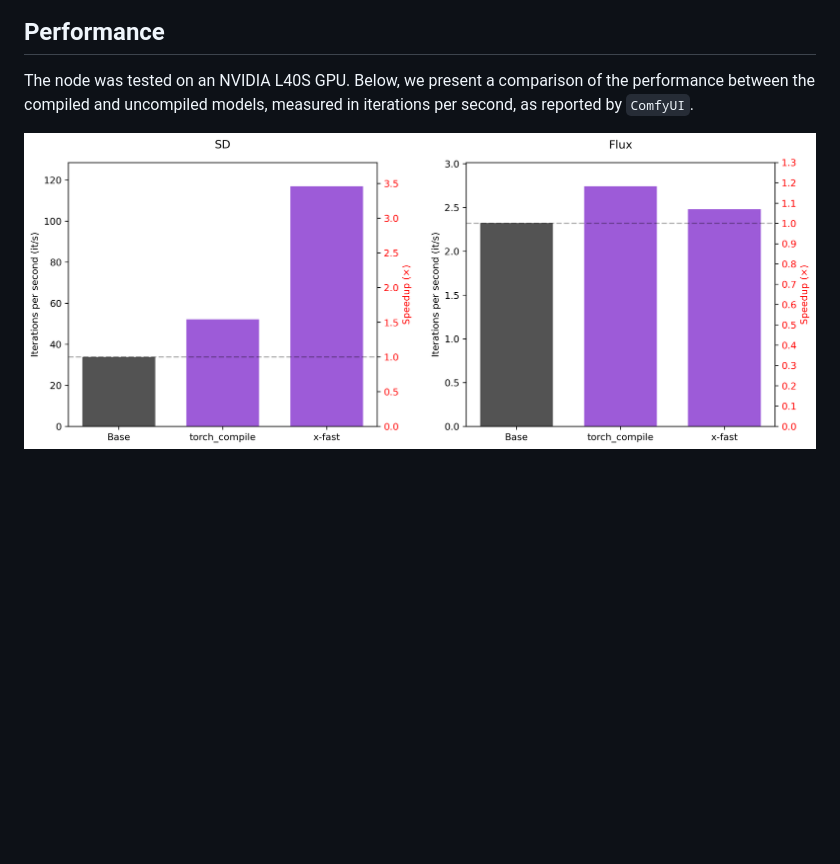
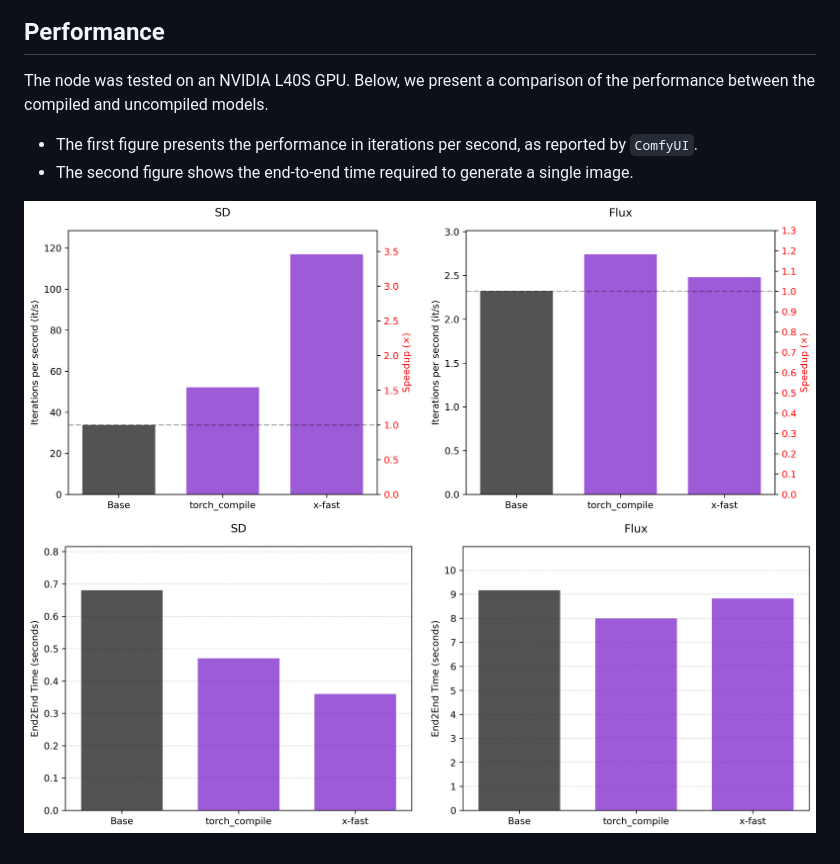
Before and after one commit to PrunaAI/ComfyUI_pruna, a Markdown page: README.md, the part around the change. Rendered like a GitHub page; pictures changed too: images/performance_end2end.png (added); blank space fills up the shorter version.

Commit message:
docs: Add end2end figure

```diff
--- a/README.md
+++ b/README.md
@@ -64,6 +64,9 @@ as a guide. Note that in this example, we use the full regular version.
 
 ## Performance
 
-The node was tested on an NVIDIA L40S GPU. Below, we present a comparison of the performance between the compiled and uncompiled models, measured in iterations per second, as reported by `ComfyUI`.
+The node was tested on an NVIDIA L40S GPU. Below, we present a comparison of the performance between the compiled and uncompiled models.
+- The first figure presents the performance in iterations per second, as reported by `ComfyUI`.
+- The second figure shows the end-to-end time required to generate a single image.
 
-![Performance](./images/performance.png)
+![Performance](./images/performance_its.png)
+![Performance](./images/performance_end2end.png)
```
Also changed, not shown: images/performance_its.png (renamed from images/performance.png).
